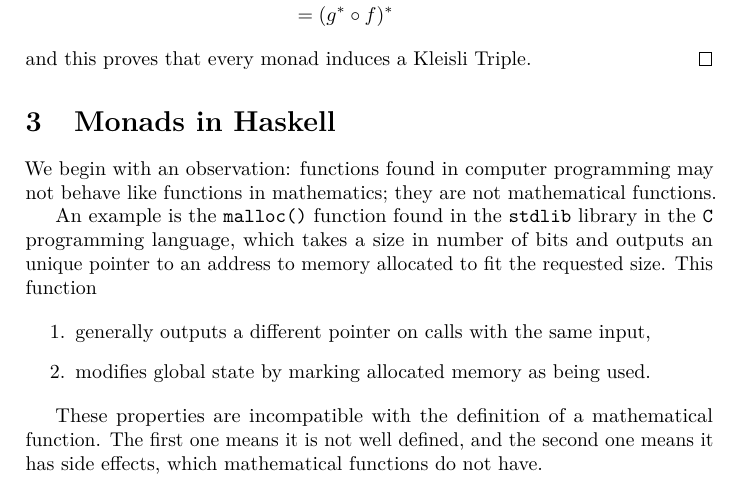
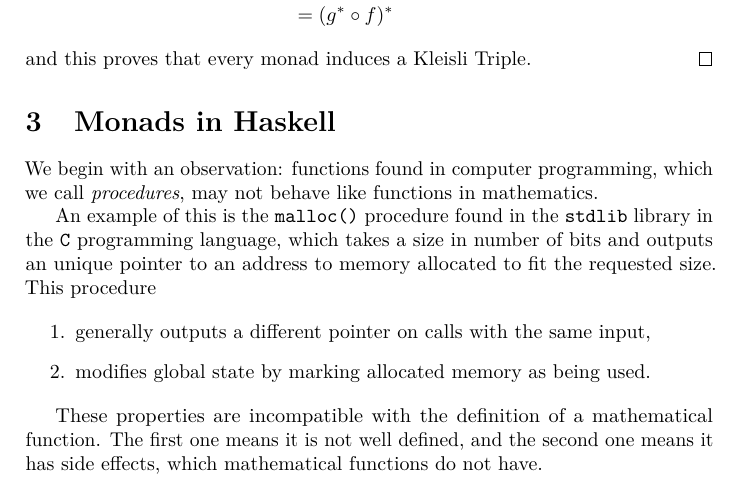
Before and after one commit to claudi/bachelors-thesis, a LaTeX document (TFG.tex): part of page 6 of 6, cut so that both start at the same text. Compiled offline with pdfLaTeX.

Commit message:
Define procedure

```diff
--- a/TFG.tex
+++ b/TFG.tex
@@ -385,13 +385,13 @@ Let's forget category theory and see how we could work around some of these:
 \end{proof}
 
 \section{Monads in Haskell}
-We begin with an observation: functions found in computer programming may not
-behave like functions in mathematics; they are not mathematical functions.
+We begin with an observation: functions found in computer programming, which we
+call~\emph{procedures}, may not behave like functions in mathematics.
 
-An example is the \texttt{malloc()} function found in the~\texttt{stdlib}
-library in the~\texttt{C} programming language, which takes a size in number of
-bits and outputs an unique pointer to an address to memory allocated to fit the
-requested size. This function
+An example of this is the \texttt{malloc()} procedure found in
+the~\texttt{stdlib} library in the~\texttt{C} programming language, which takes
+a size in number of bits and outputs an unique pointer to an address to memory
+allocated to fit the requested size. This procedure
 
 \begin{enumerate}
     \item generally outputs a different pointer on calls with the same input,
```
